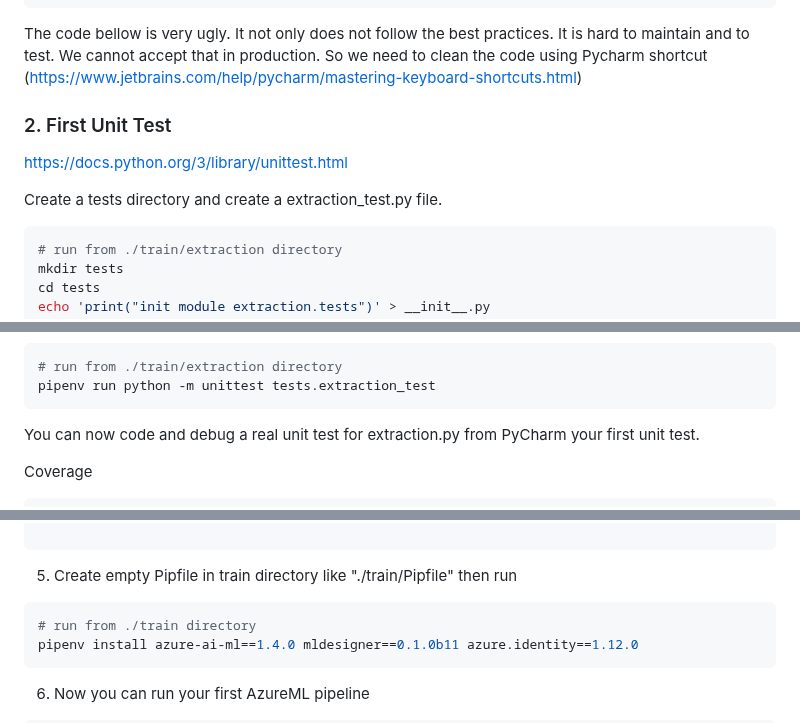
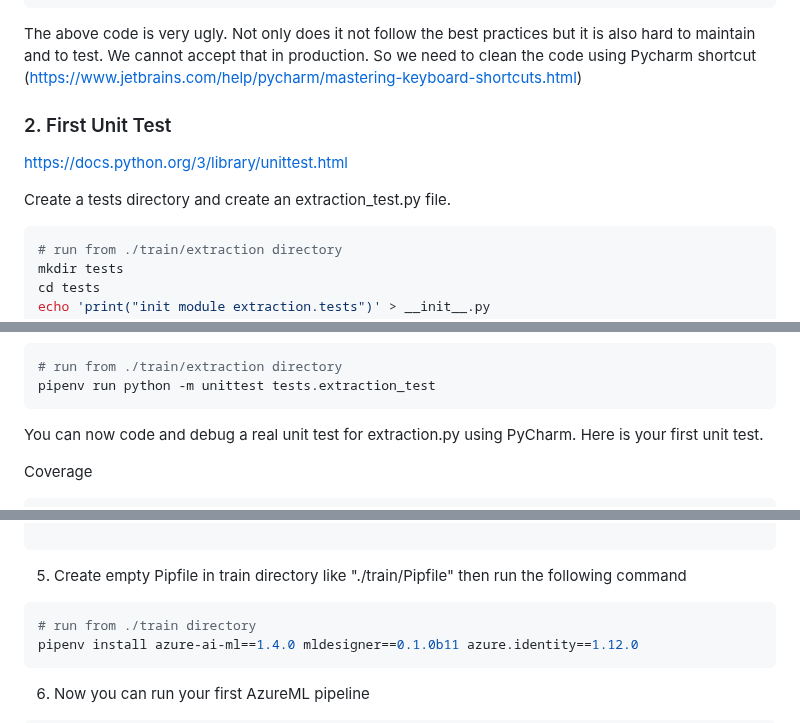
Before and after one commit to guillaume-chervet/MLOpsPython, a Markdown page: step_1_extraction.md, 3 parts joined by grey strips. Drawn GitHub-style.

Commit message:
fixed step_1 markdown file

````diff
--- a/step_1_extraction.md
+++ b/step_1_extraction.md
@@ -69,14 +69,13 @@ for path in files:
                         f.write(bytes.getbuffer())' > extraction.py
 ```
 
-The code bellow is very ugly. It not only does not follow the best practices.
-It is hard to maintain and to test. We cannot accept that in production.
+The above code is very ugly. Not only does it not follow the best practices but it is also hard to maintain and to test. We cannot accept that in production.
 So we need to clean the code using Pycharm shortcut (https://www.jetbrains.com/help/pycharm/mastering-keyboard-shortcuts.html)
 
 ### 2. First Unit Test
 https://docs.python.org/3/library/unittest.html
 
-Create a tests directory and create a extraction_test.py file.
+Create a tests directory and create an extraction_test.py file.
 
 ```bash
 # run from ./train/extraction directory
@@ -107,7 +106,7 @@ You can run unit test manually
 pipenv run python -m unittest tests.extraction_test
 ```
 
-You can now code and debug a real unit test for extraction.py from PyCharm your first unit test.
+You can now code and debug a real unit test for extraction.py using PyCharm. Here is your first unit test.
 
 Coverage
 ```bash
@@ -426,7 +425,7 @@ conda_file:
 
 ```
 
-5. Create empty Pipfile in train directory like "./train/Pipfile" then run
+5. Create empty Pipfile in train directory like "./train/Pipfile" then run the following command
 ```bash
 # run from ./train directory
 pipenv install azure-ai-ml==1.4.0 mldesigner==0.1.0b11 azure.identity==1.12.0
````
Also changed, not shown: other parts of step_1_extraction.md (+3 -3 lines).
